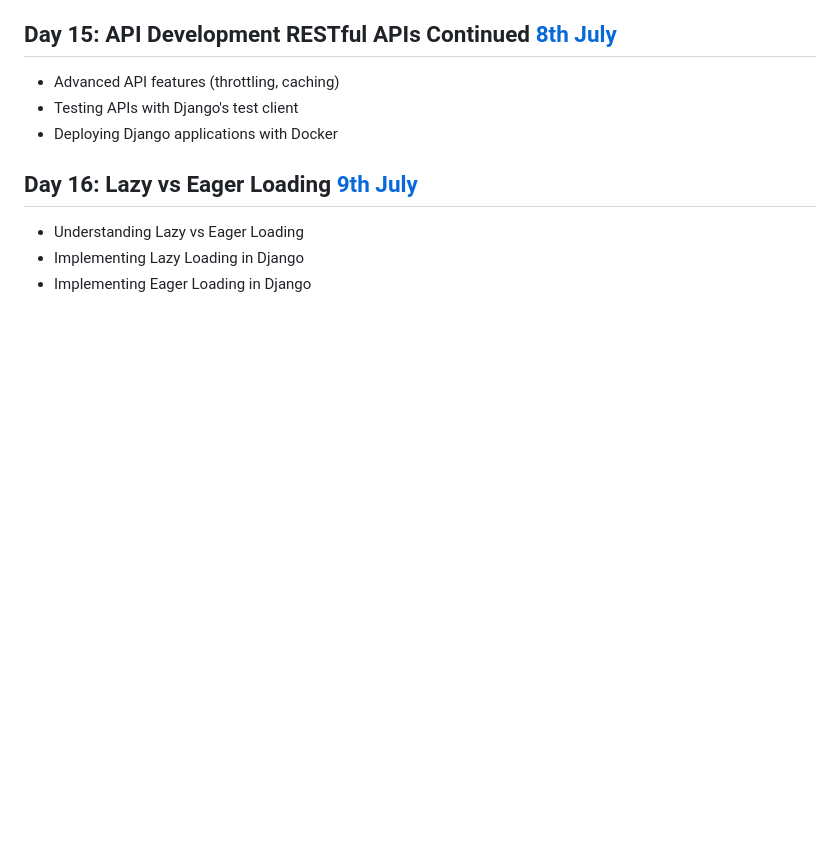
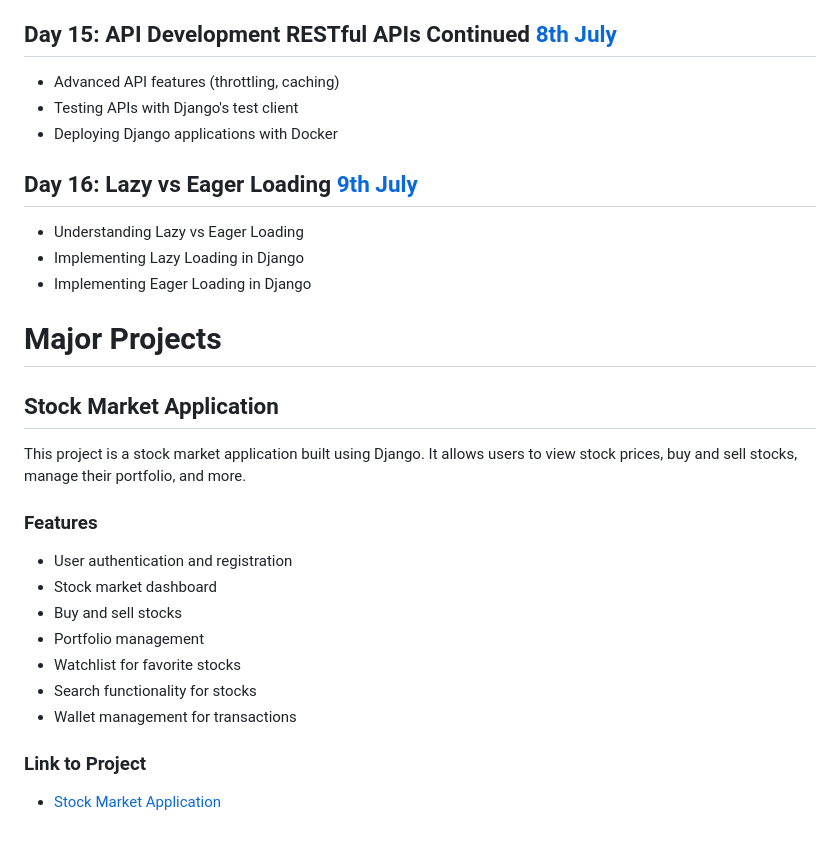
Before and after one commit to PriyanshK09/PythonFullStack-SummerTraining, a Markdown page: README.md, the part around the change. Drawn GitHub-style; blank space fills up the shorter version.

```diff
--- a/README.md
+++ b/README.md
@@ -120,3 +120,17 @@ For any questions or feedback regarding the training program, please contact:
 - Understanding Lazy vs Eager Loading
 - Implementing Lazy Loading in Django
 - Implementing Eager Loading in Django
+
+# Major Projects
+## Stock Market Application
+This project is a stock market application built using Django. It allows users to view stock prices, buy and sell stocks, manage their portfolio, and more.
+### Features
+- User authentication and registration
+- Stock market dashboard
+- Buy and sell stocks
+- Portfolio management
+- Watchlist for favorite stocks
+- Search functionality for stocks
+- Wallet management for transactions
+### Link to Project
+- [Stock Market Application](/25-6-25/stockmktapp/)
```
